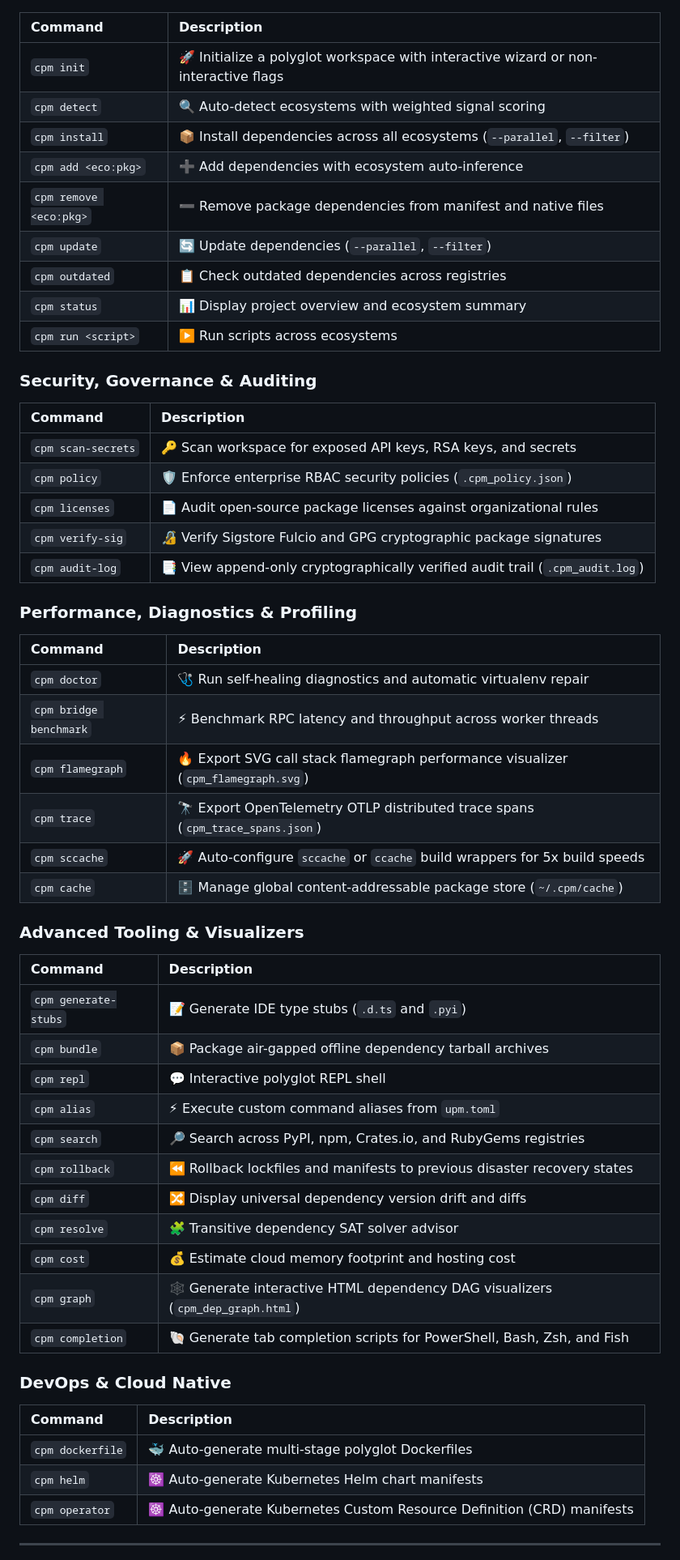
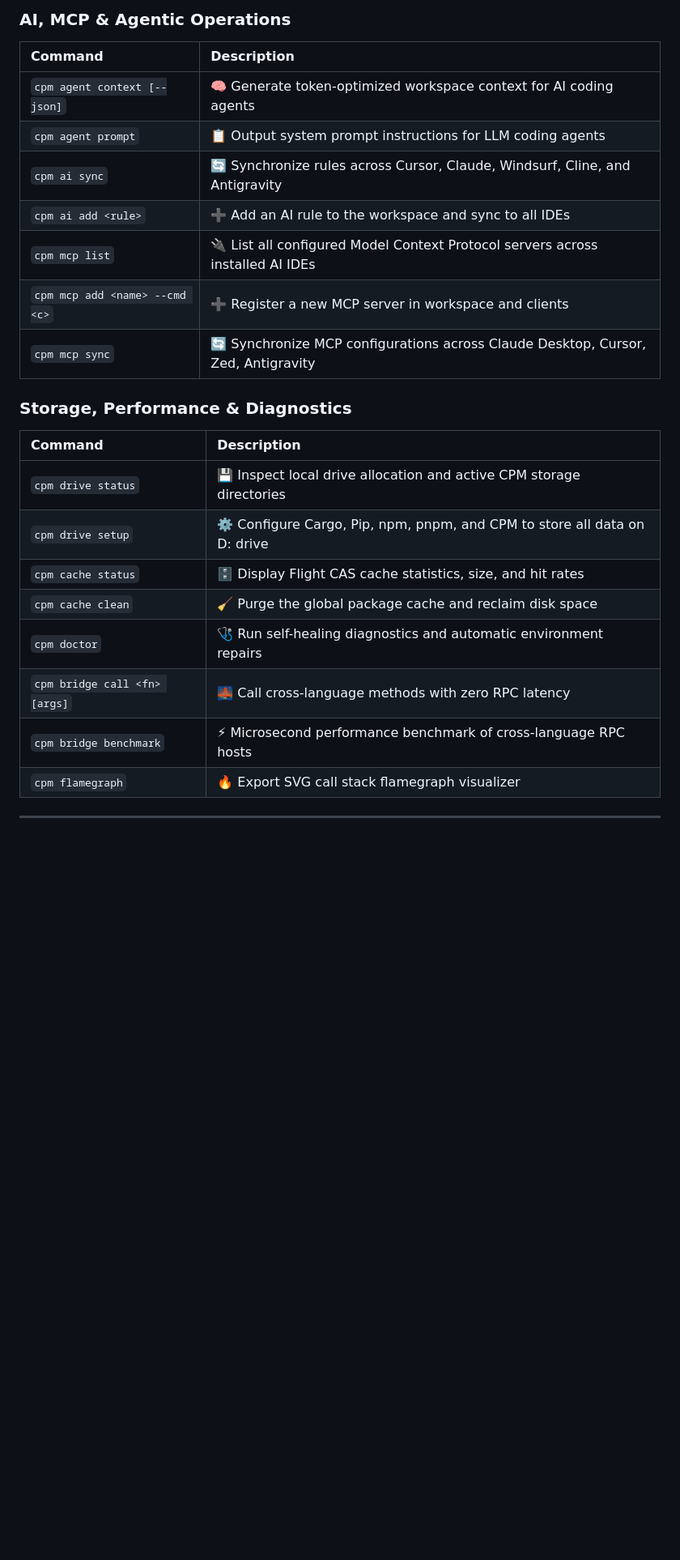
Before and after one commit to sachinjat2802/upm, a Markdown page: README.md, the part around one of its changes. Shown at 81% size. GitHub-like rendering; blank space fills up the shorter version.

```diff
--- a/README.md
+++ b/README.md
@@ -60,55 +183,25 @@ cpm doctor
+### AI, MCP & Agentic Operations
 | Command | Description |
 | :--- | :--- |
-| `cpm init` | 🚀 Initialize a polyglot workspace with interactive wizard or non-interactive flags |
-| `cpm detect` | 🔍 Auto-detect ecosystems with weighted signal scoring |
-| `cpm install` | 📦 Install dependencies across all ecosystems (`--parallel`, `--filter`) |
-| `cpm add <eco:pkg>` | ➕ Add dependencies with ecosystem auto-inference |
-| `cpm remove <eco:pkg>` | ➖ Remove package dependencies from manifest and native files |
-| `cpm update` | 🔄 Update dependencies (`--parallel`, `--filter`) |
-| `cpm outdated` | 📋 Check outdated dependencies across registries |
-| `cpm status` | 📊 Display project overview and ecosystem summary |
-| `cpm run <script>` | ▶️ Run scripts across ecosystems |
+| `cpm agent context [--json]` | 🧠 Generate token-optimized workspace context for AI coding agents |
+| `cpm agent prompt` | 📋 Output system prompt instructions for LLM coding agents |
+| `cpm ai sync` | 🔄 Synchronize rules across Cursor, Claude, Windsurf, Cline, and Antigravity |
+| `cpm ai add <rule>` | ➕ Add an AI rule to the workspace and sync to all IDEs |
+| `cpm mcp list` | 🔌 List all configured Model Context Protocol servers across installed AI IDEs |
+| `cpm mcp add <name> --cmd <c>`| ➕ Register a new MCP server in workspace and clients |
+| `cpm mcp sync` | 🔄 Synchronize MCP configurations across Claude Desktop, Cursor, Zed, Antigravity |
 
-### Security, Governance & Auditing
+### Storage, Performance & Diagnostics
 | Command | Description |
 | :--- | :--- |
-| `cpm scan-secrets` | 🔑 Scan workspace for exposed API keys, RSA keys, and secrets |
-| `cpm policy` | 🛡️ Enforce enterprise RBAC security policies (`.cpm_policy.json`) |
-| `cpm licenses` | 📄 Audit open-source package licenses against organizational rules |
-| `cpm verify-sig` | 🔏 Verify Sigstore Fulcio and GPG cryptographic package signatures |
-| `cpm audit-log` | 📑 View append-only cryptographically verified audit trail (`.cpm_audit.log`) |
-
-### Performance, Diagnostics & Profiling
-| Command | Description |
-| :--- | :--- |
-| `cpm doctor` | 🩺 Run self-healing diagnostics and automatic virtualenv repair |
-| `cpm bridge benchmark` | ⚡ Benchmark RPC latency and throughput across worker threads |
-| `cpm flamegraph` | 🔥 Export SVG call stack flamegraph performance visualizer (`cpm_flamegraph.svg`) |
-| `cpm trace` | 🔭 Export OpenTelemetry OTLP distributed trace spans (`cpm_trace_spans.json`) |
-| `cpm sccache` | 🚀 Auto-configure `sccache` or `ccache` build wrappers for 5x build speeds |
-| `cpm cache` | 🗄️ Manage global content-addressable package store (`~/.cpm/cache`) |
-
-### Advanced Tooling & Visualizers
-| Command | Description |
-| :--- | :--- |
-| `cpm generate-stubs` | 📝 Generate IDE type stubs (`.d.ts` and `.pyi`) |
-| `cpm bundle` | 📦 Package air-gapped offline dependency tarball archives |
-| `cpm repl` | 💬 Interactive polyglot REPL shell |
-| `cpm alias` | ⚡ Execute custom command aliases from `upm.toml` |
-| `cpm search` | 🔎 Search across PyPI, npm, Crates.io, and RubyGems registries |
-| `cpm rollback` | ⏪ Rollback lockfiles and manifests to previous disaster recovery states |
-| `cpm diff` | 🔀 Display universal dependency version drift and diffs |
-| `cpm resolve` | 🧩 Transitive dependency SAT solver advisor |
-| `cpm cost` | 💰 Estimate cloud memory footprint and hosting cost |
-| `cpm graph` | 🕸️ Generate interactive HTML dependency DAG visualizers (`cpm_dep_graph.html`) |
-| `cpm completion` | 🐚 Generate tab completion scripts for PowerShell, Bash, Zsh, and Fish |
-
-### DevOps & Cloud Native
-| Command | Description |
-| :--- | :--- |
-| `cpm dockerfile` | 🐳 Auto-generate multi-stage polyglot Dockerfiles |
-| `cpm helm` | ☸️ Auto-generate Kubernetes Helm chart manifests |
-| `cpm operator` | ☸️ Auto-generate Kubernetes Custom Resource Definition (CRD) manifests |
+| `cpm drive status` | 💾 Inspect local drive allocation and active CPM storage directories |
+| `cpm drive setup` | ⚙️ Configure Cargo, Pip, npm, pnpm, and CPM to store all data on D: drive |
+| `cpm cache status` | 🗄️ Display Flight CAS cache statistics, size, and hit rates |
+| `cpm cache clean` | 🧹 Purge the global package cache and reclaim disk space |
+| `cpm doctor` | 🩺 Run self-healing diagnostics and automatic environment repairs |
+| `cpm bridge call <fn> [args]` | 🌉 Call cross-language methods with zero RPC latency |
+| `cpm bridge benchmark` | ⚡ Microsecond performance benchmark of cross-language RPC hosts |
+| `cpm flamegraph` | 🔥 Export SVG call stack flamegraph visualizer |
 
 ---
 
```
Also changed, not shown: other parts of README.md (+199 -69 lines), docs/EXPLORE.md (added, +254 -0 lines).
